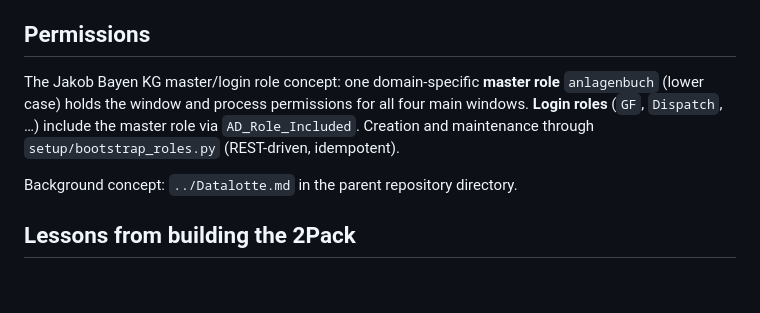
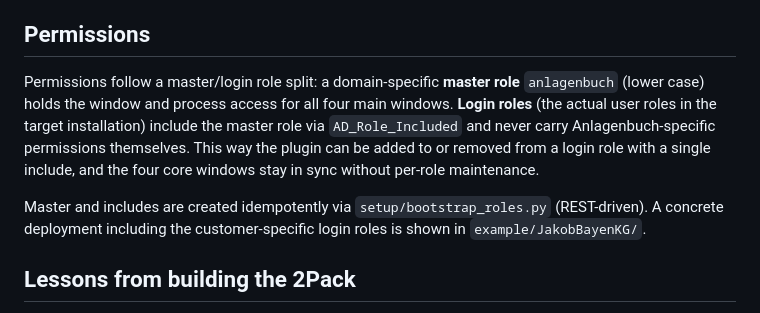
Before and after one commit to ThomasBayen/de.bxservice.anlagenbuch, a Markdown page: docs/Architecture.md, the part around the change. Rendered like a GitHub page; blank space fills up the shorter version.

```diff
--- a/docs/Architecture.md
+++ b/docs/Architecture.md
@@ -148,15 +148,19 @@ generator — details in `CLAUDE.md` (including the workaround for the
 
 ## Permissions
 
-The Jakob Bayen KG master/login role concept: one domain-specific
+Permissions follow a master/login role split: a domain-specific
 **master role** `anlagenbuch` (lower case) holds the window and
-process permissions for all four main windows. **Login roles**
-(`GF`, `Dispatch`, …) include the master role via
-`AD_Role_Included`. Creation and maintenance through
-`setup/bootstrap_roles.py` (REST-driven, idempotent).
+process access for all four main windows. **Login roles** (the actual
+user roles in the target installation) include the master role via
+`AD_Role_Included` and never carry Anlagenbuch-specific permissions
+themselves. This way the plugin can be added to or removed from a
+login role with a single include, and the four core windows stay in
+sync without per-role maintenance.
 
-Background concept: `../Datalotte.md` in the parent repository
-directory.
+Master and includes are created idempotently via
+`setup/bootstrap_roles.py` (REST-driven). A concrete deployment
+including the customer-specific login roles is shown in
+`example/JakobBayenKG/`.
 
 ## Lessons from building the 2Pack
 
```
Also changed, not shown: docs/Architecture_de.md (+12 -6 lines).
